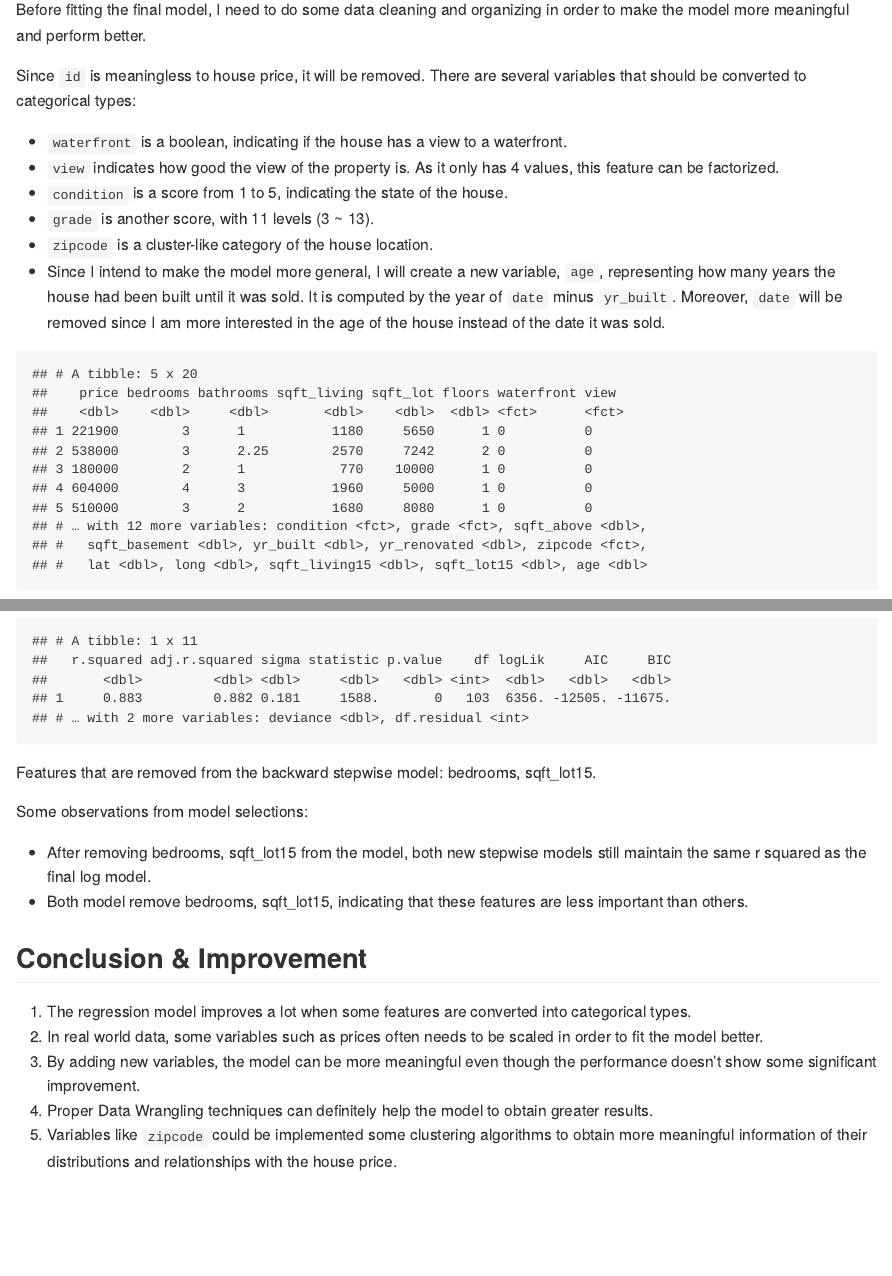
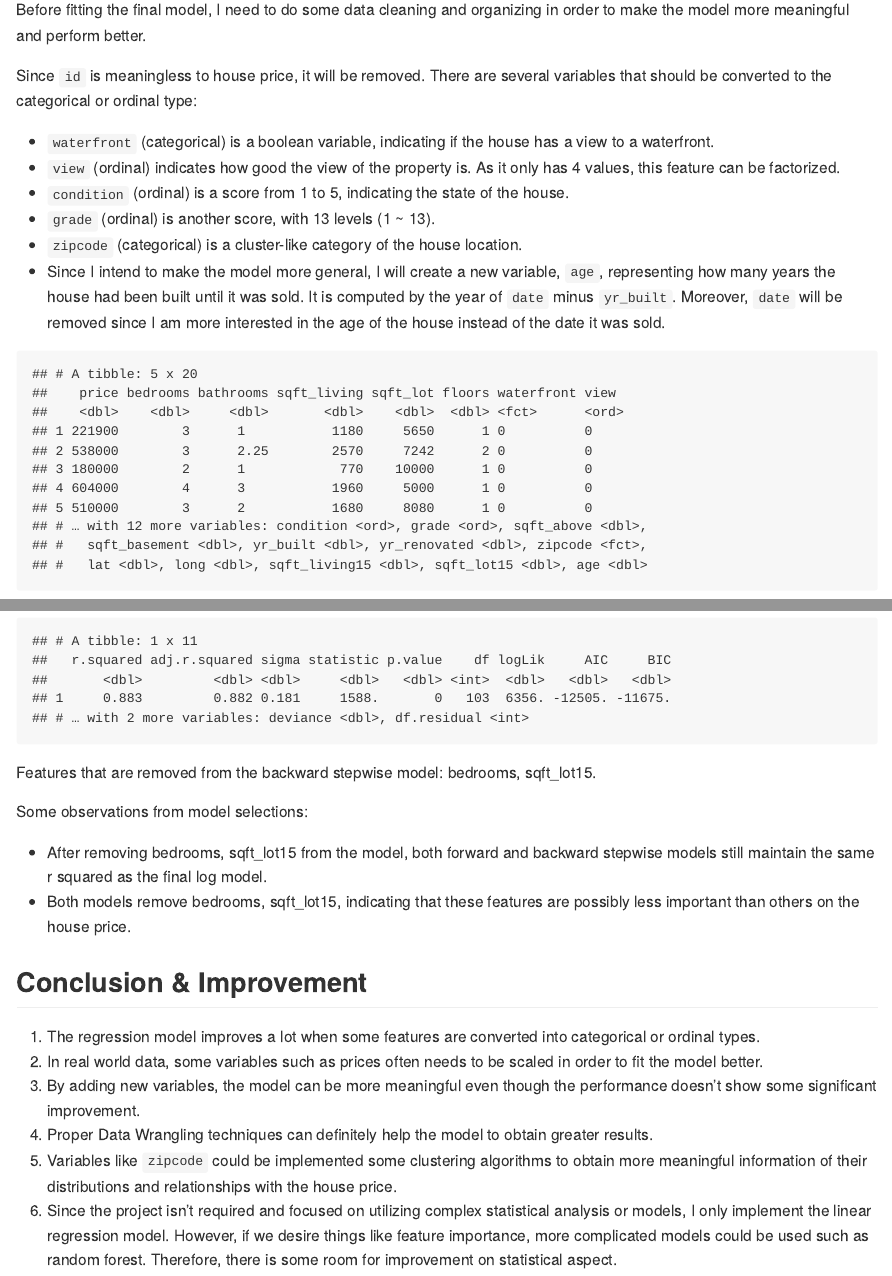
Before and after one commit to yh712/DataWrangling, an R Markdown document (project_code.Rmd): the page in a window 1100 px wide, from 1500 px down, and a second part further down, joined at a grey line. The pictures show the output file project_code.md that the author committed with the source, drawn offline in the style of GitHub.

Commit message:
1. Change some features into ordinal features. 2. Modify some sentences in R markdown.

````diff
--- a/project_code.Rmd
+++ b/project_code.Rmd
@@ -2,8 +2,8 @@
 title: "King County House Price"
 author: "Yuhsiang Hong"
 output:
+  html_document: default
   github_document: default
-  html_document: default
 ---
 
 ```{r setup, include=FALSE}
@@ -67,13 +67,13 @@ The r.squared right now is `r as.numeric(glance(raw_mod)$r.squared)`.
 
 Before fitting the final model, I need to do some data cleaning and organizing in order to make the model more meaningful and perform better.
 
-Since `id` is meaningless to house price, it will be removed. There are several variables that should be converted to categorical types:
+Since `id` is meaningless to house price, it will be removed. There are several variables that should be converted to the categorical or ordinal type:
 
-* `waterfront` is a boolean, indicating if the house has a view to a waterfront.
-* `view` indicates how good the view of the property is. As it only has 4 values, this feature can be factorized.
-* `condition` is a score from 1 to 5, indicating the state of the house.
-* `grade` is another score, with 11 levels (3 ~ 13).
-* `zipcode` is a cluster-like category of the house location.
+* `waterfront` (categorical) is a boolean variable, indicating if the house has a view to a waterfront.
+* `view` (ordinal) indicates how good the view of the property is. As it only has 4 values, this feature can be factorized.
+* `condition` (ordinal) is a score from 1 to 5, indicating the state of the house.
+* `grade` (ordinal) is another score, with 13 levels (1 ~ 13).
+* `zipcode` (categorical) is a cluster-like category of the house location.
 * Since I intend to make the model more general, I will create a new variable, `age`, representing how many years the house had been built until it was sold. It is computed by the year of `date` minus `yr_built`. Moreover, `date` will be removed since I am more interested in the age of the house instead of the date it was sold.
 
 ```{r}
@@ -304,13 +304,14 @@ Features that are removed from the backward stepwise model: `r diff`.
 
 Some observations from model selections:
 
-* After removing `r diff` from the model, both new stepwise models still maintain the same r squared as the final log model.
-* Both model remove `r diff`, indicating that these features are less important than others.
+* After removing `r diff` from the model, both forward and backward stepwise models still maintain the same r squared as the final log model.
+* Both models remove `r diff`, indicating that these features are possibly less important than others on the house price.
 
 ## Conclusion & Improvement
 
-1. The regression model improves a lot when some features are converted into categorical types.
+1. The regression model improves a lot when some features are converted into categorical or ordinal types.
 2. In real world data, some variables such as prices often needs to be scaled in order to fit the model better.
 3. By adding new variables, the model can be more meaningful even though the performance doesn’t show some significant improvement.
 4. Proper Data Wrangling techniques can definitely help the model to obtain greater results.
 5. Variables like `zipcode` could be implemented some clustering algorithms to obtain more meaningful information of their distributions and relationships with the house price.
+6. Since the project isn't required and focused on utilizing complex statistical analysis or models, I only implement the linear regression model. However, if we desire things like feature importance, more complicated models could be used such as random forest. Therefore, there is some room for improvement on statistical aspect.
````
Also changed, not shown: project_code.md, project_code.Rmd (12 more changed lines), 1 other file.
